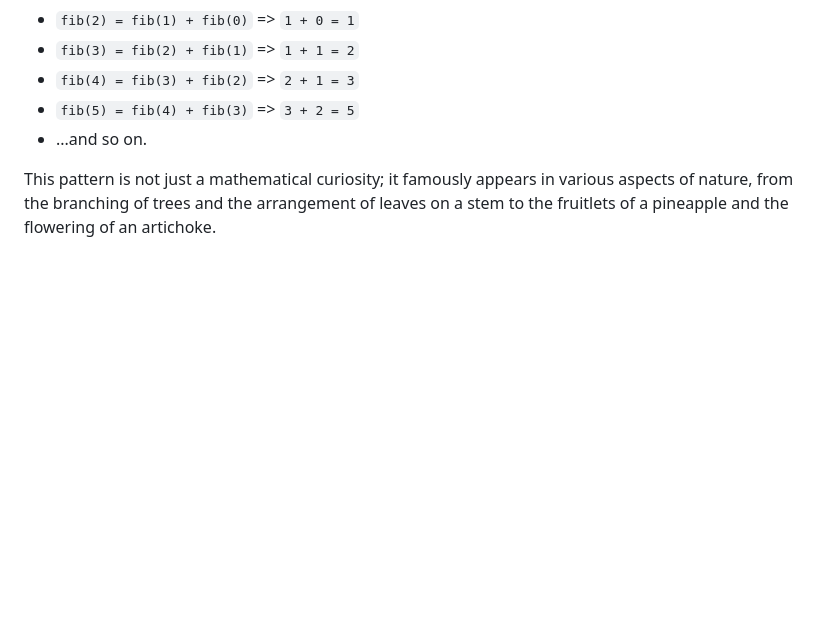
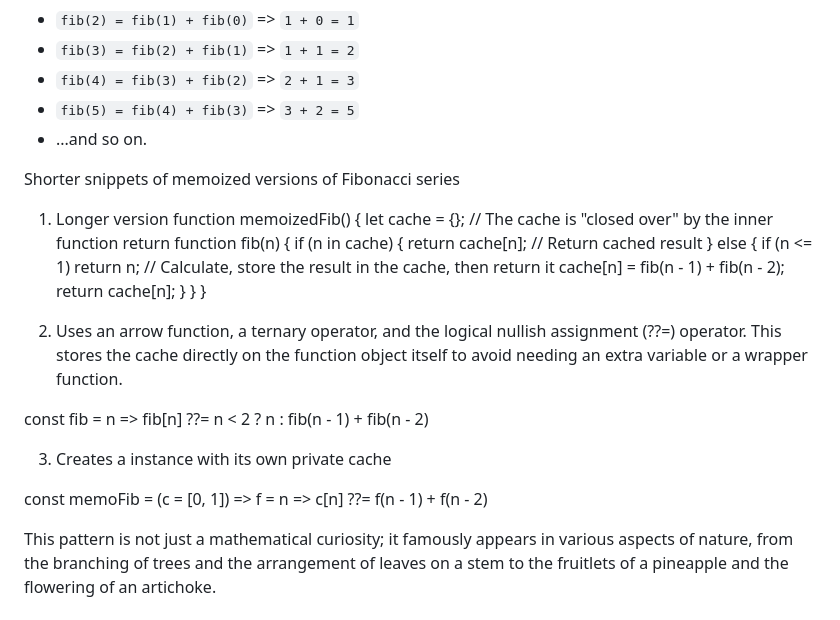
Before and after one commit to ManjilJ/memoize-v, a Markdown page: README.md, the part around the change. GitHub-like rendering; blank space fills up the shorter version.

Commit message:
Enhance README with memoized Fibonacci examples
Added shorter snippets for memoized Fibonacci functions using different approaches.

```diff
--- a/README.md
+++ b/README.md
@@ -64,4 +64,33 @@ Let's see how it's built:
 *   `fib(5) = fib(4) + fib(3)`  => `3 + 2 = 5`
 *   ...and so on.
 
+
+Shorter snippets of memoized versions of Fibonacci series
+
+1. Longer version
+function memoizedFib() {
+  let cache = {}; // The cache is "closed over" by the inner function
+  return function fib(n) {
+    if (n in cache) {
+      return cache[n]; // Return cached result
+    } else {
+      if (n <= 1) return n;
+      // Calculate, store the result in the cache, then return it
+      cache[n] = fib(n - 1) + fib(n - 2);
+      return cache[n];
+    }
+  }
+}
+
+
+2.  Uses an arrow function, a ternary operator, and the logical nullish assignment (??=) operator. This stores the cache directly on the function object itself to avoid needing an extra variable or a wrapper function.
+
+const fib = n => fib[n] ??= n < 2 ? n : fib(n - 1) + fib(n - 2)
+
+
+3. Creates a instance with its own private cache
+
+const memoFib = (c = [0, 1]) => f = n => c[n] ??= f(n - 1) + f(n - 2)
+
+
 This pattern is not just a mathematical curiosity; it famously appears in various aspects of nature, from the branching of trees and the arrangement of leaves on a stem to the fruitlets of a pineapple and the flowering of an artichoke.
```
